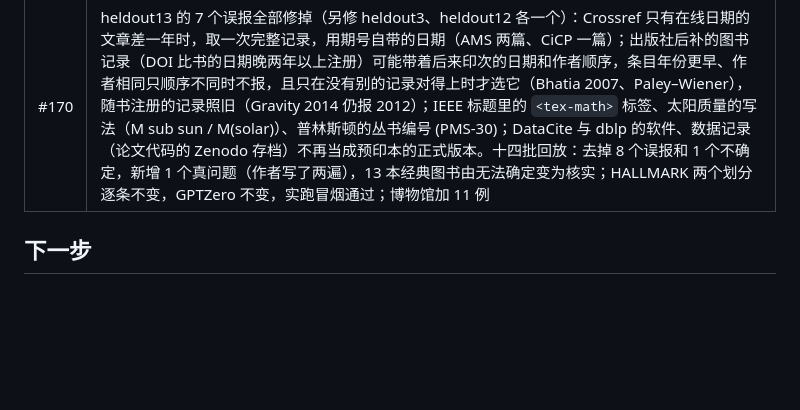
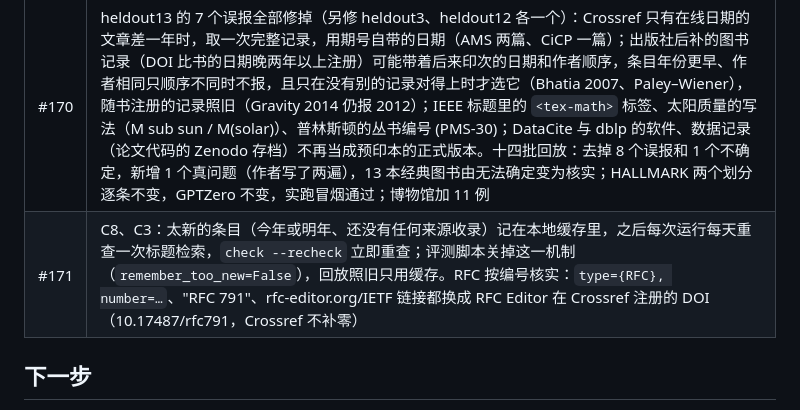
Before and after one commit to amos689/paper-preflight, a Markdown page: docs/PROGRESS.md, the part around the change. GitHub-like rendering; blank space fills up the shorter version.

Commit message:
docs: progress for recheck and RFCs

```diff
--- a/docs/PROGRESS.md
+++ b/docs/PROGRESS.md
@@ -322,6 +322,7 @@ HALLMARK 用最终代码重跑：dev_public 与 test_public 的结论与 0.1.0
 | PR | 内容 |
 |---|---|
 | #170 | heldout13 的 7 个误报全部修掉（另修 heldout3、heldout12 各一个）：Crossref 只有在线日期的文章差一年时，取一次完整记录，用期号自带的日期（AMS 两篇、CiCP 一篇）；出版社后补的图书记录（DOI 比书的日期晚两年以上注册）可能带着后来印次的日期和作者顺序，条目年份更早、作者相同只顺序不同时不报，且只在没有别的记录对得上时才选它（Bhatia 2007、Paley–Wiener），随书注册的记录照旧（Gravity 2014 仍报 2012）；IEEE 标题里的 `<tex-math>` 标签、太阳质量的写法（M sub sun / M(solar)）、普林斯顿的丛书编号 (PMS-30)；DataCite 与 dblp 的软件、数据记录（论文代码的 Zenodo 存档）不再当成预印本的正式版本。十四批回放：去掉 8 个误报和 1 个不确定，新增 1 个真问题（作者写了两遍），13 本经典图书由无法确定变为核实；HALLMARK 两个划分逐条不变，GPTZero 不变，实跑冒烟通过；博物馆加 11 例 |
+| #171 | C8、C3：太新的条目（今年或明年、还没有任何来源收录）记在本地缓存里，之后每次运行每天重查一次标题检索，`check --recheck` 立即重查；评测脚本关掉这一机制（`remember_too_new=False`），回放照旧只用缓存。RFC 按编号核实：`type={RFC}, number=…`、"RFC 791"、rfc-editor.org/IETF 链接都换成 RFC Editor 在 Crossref 注册的 DOI（10.17487/rfc791，Crossref 不补零）|
 
 ## 下一步
 
```
